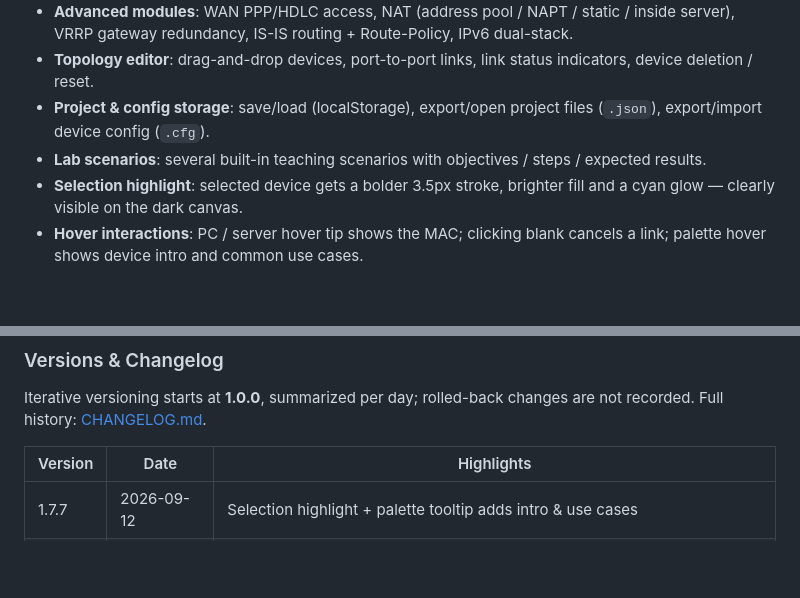
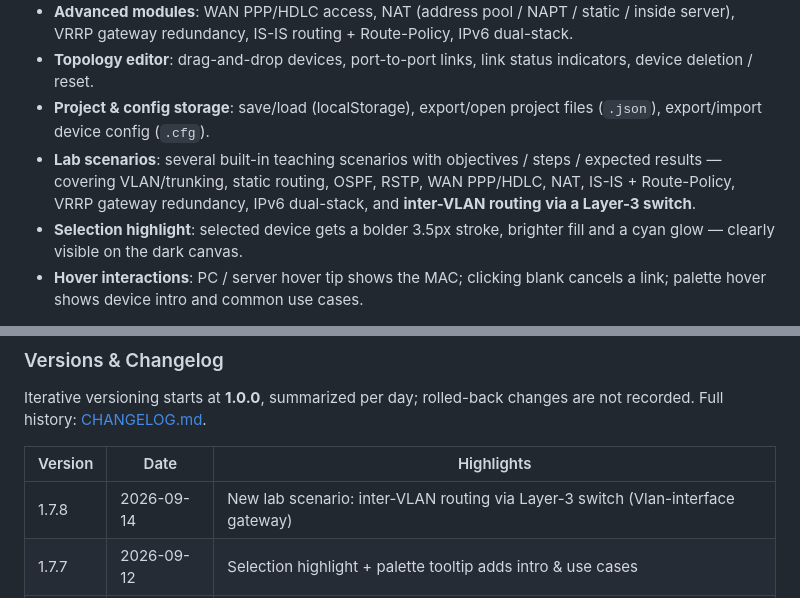
Before and after one commit to reginofchaos/h3c-sim, a Markdown page: README.md, 2 parts joined by grey strips. GitHub-like rendering; blank space fills up the shorter version.

```diff
--- a/README.md
+++ b/README.md
@@ -89,7 +90,7 @@ H3C Network Simulation Lab is a **pure-frontend, build-free** network device con
 - **Advanced modules**: WAN PPP/HDLC access, NAT (address pool / NAPT / static / inside server), VRRP gateway redundancy, IS-IS routing + Route-Policy, IPv6 dual-stack.
 - **Topology editor**: drag-and-drop devices, port-to-port links, link status indicators, device deletion / reset.
 - **Project & config storage**: save/load (localStorage), export/open project files (`.json`), export/import device config (`.cfg`).
-- **Lab scenarios**: several built-in teaching scenarios with objectives / steps / expected results.
+- **Lab scenarios**: several built-in teaching scenarios with objectives / steps / expected results — covering VLAN/trunking, static routing, OSPF, RSTP, WAN PPP/HDLC, NAT, IS-IS + Route-Policy, VRRP gateway redundancy, IPv6 dual-stack, and **inter-VLAN routing via a Layer-3 switch**.
 - **Selection highlight**: selected device gets a bolder 3.5px stroke, brighter fill and a cyan glow — clearly visible on the dark canvas.
 - **Hover interactions**: PC / server hover tip shows the MAC; clicking blank cancels a link; palette hover shows device intro and common use cases.
 
@@ -103,6 +104,7 @@ Iterative versioning starts at **1.0.0**, summarized per day; rolled-back change
 
 | Version | Date | Highlights |
 | --- | --- | --- |
+| 1.7.8 | 2026-09-14 | New lab scenario: inter-VLAN routing via Layer-3 switch (Vlan-interface gateway) |
 | 1.7.7 | 2026-09-12 | Selection highlight + palette tooltip adds intro & use cases |
 | 1.7.6 | 2026-09-11 | Hover UX: PC shows MAC / click blank cancels link / palette shows device details |
 | 1.7.5 | 2026-09-11 | PC status panel shows MAC address (consistent with forwarding MAC) |
```
Also changed, not shown: other parts of README.md (+4 -3 lines).
